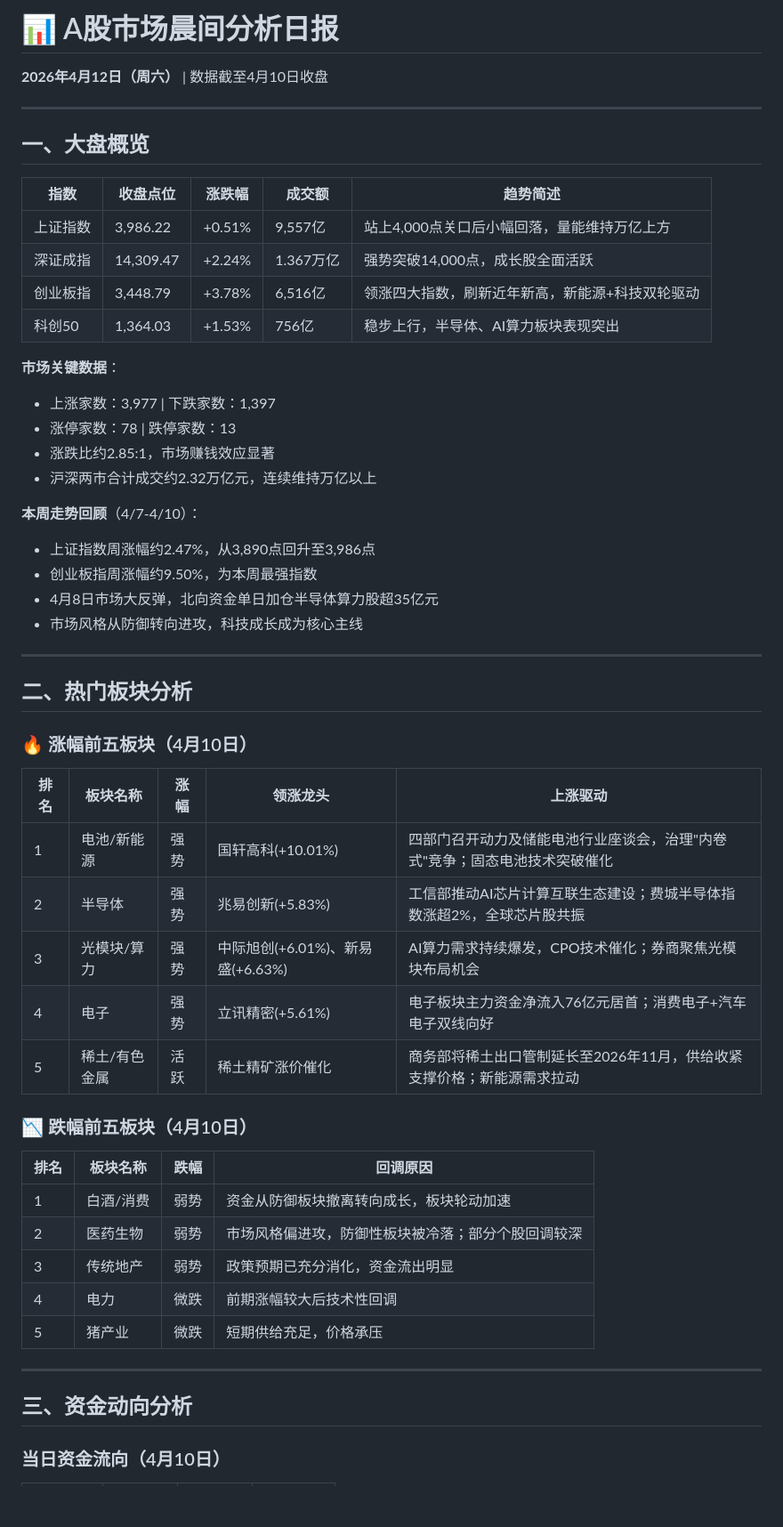
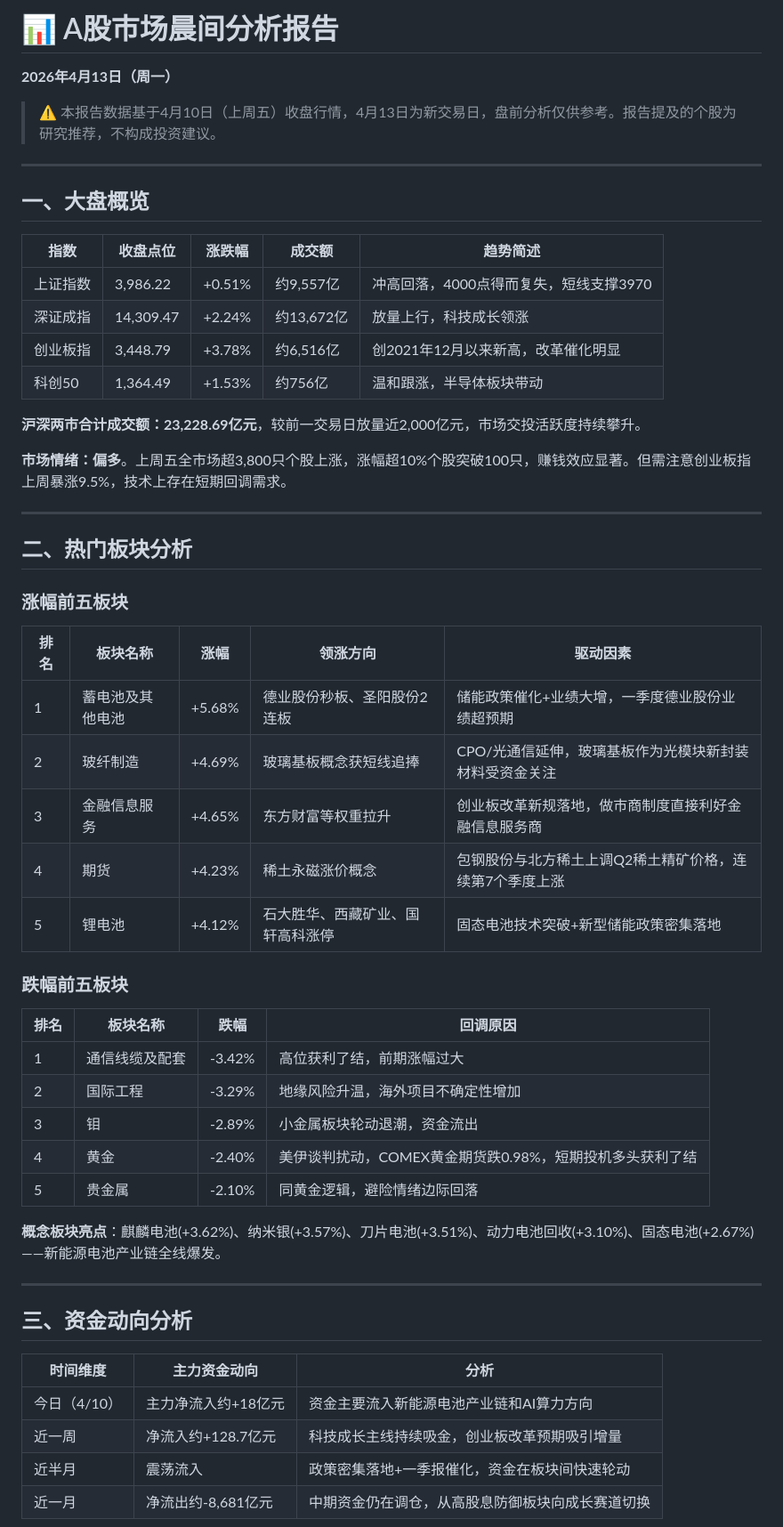
Before and after one commit to wangsyknigh/a-stock-daily-report, a Markdown page: reports/latest.md, the part around one of its changes. Shown at 89% size. GitHub-like rendering; blank space fills up the shorter version.

```diff
--- a/reports/latest.md
+++ b/reports/latest.md
@@ -1,6 +1,8 @@
-# 📊 A股市场晨间分析日报
+# 📊 A股市场晨间分析报告
 
-**2026年4月12日（周六）** | 数据截至4月10日收盘
+**2026年4月13日（周一）**
+
+> ⚠️ 本报告数据基于4月10日（上周五）收盘行情，4月13日为新交易日，盘前分析仅供参考。报告提及的个股为研究推荐，不构成投资建议。
 
 ---
 
@@ -8,50 +10,49 @@
 
 | 指数 | 收盘点位 | 涨跌幅 | 成交额 | 趋势简述 |
 |------|---------|--------|--------|---------|
-| 上证指数 | 3,986.22 | +0.51% | 9,557亿 | 站上4,000点关口后小幅回落，量能维持万亿上方 |
-| 深证成指 | 14,309.47 | +2.24% | 1.367万亿 | 强势突破14,000点，成长股全面活跃 |
-| 创业板指 | 3,448.79 | +3.78% | 6,516亿 | 领涨四大指数，刷新近年新高，新能源+科技双轮驱动 |
-| 科创50 | 1,364.03 | +1.53% | 756亿 | 稳步上行，半导体、AI算力板块表现突出 |
+| 上证指数 | 3,986.22 | +0.51% | 约9,557亿 | 冲高回落，4000点得而复失，短线支撑3970 |
+| 深证成指 | 14,309.47 | +2.24% | 约13,672亿 | 放量上行，科技成长领涨 |
+| 创业板指 | 3,448.79 | +3.78% | 约6,516亿 | 创2021年12月以来新高，改革催化明显 |
+| 科创50 | 1,364.49 | +1.53% | 约756亿 | 温和跟涨，半导体板块带动 |
 
-**市场关键数据**：
-- 上涨家数：3,977 | 下跌家数：1,397
-- 涨停家数：78 | 跌停家数：13
-- 涨跌比约2.85:1，市场赚钱效应显著
-- 沪深两市合计成交约2.32万亿元，连续维持万亿以上
+**沪深两市合计成交额：23,228.69亿元**，较前一交易日放量近2,000亿元，市场交投活跃度持续攀升。
 
-**本周走势回顾**（4/7-4/10）：
-- 上证指数周涨幅约2.47%，从3,890点回升至3,986点
-- 创业板指周涨幅约9.50%，为本周最强指数
-- 4月8日市场大反弹，北向资金单日加仓半导体算力股超35亿元
-- 市场风格从防御转向进攻，科技成长成为核心主线
+**市场情绪：偏多**。上周五全市场超3,800只个股上涨，涨幅超10%个股突破100只，赚钱效应显著。但需注意创业板指上周暴涨9.5%，技术上存在短期回调需求。
 
 ---
 
 ## 二、热门板块分析
 
-### 🔥 涨幅前五板块（4月10日）
+### 涨幅前五板块
 
-| 排名 | 板块名称 | 涨幅 | 领涨龙头 | 上涨驱动 |
+| 排名 | 板块名称 | 涨幅 | 领涨方向 | 驱动因素 |
 |------|---------|------|---------|---------|
-| 1 | 电池/新能源 | 强势 | 国轩高科(+10.01%) | 四部门召开动力及储能电池行业座谈会，治理"内卷式"竞争；固态电池技术突破催化 |
-| 2 | 半导体 | 强势 | 兆易创新(+5.83%) | 工信部推动AI芯片计算互联生态建设；费城半导体指数涨超2%，全球芯片股共振 |
-| 3 | 光模块/算力 | 强势 | 中际旭创(+6.01%)、新易盛(+6.63%) | AI算力需求持续爆发，CPO技术催化；券商聚焦光模块布局机会 |
-| 4 | 电子 | 强势 | 立讯精密(+5.61%) | 电子板块主力资金净流入76亿元居首；消费电子+汽车电子双线向好 |
-| 5 | 稀土/有色金属 | 活跃 | 稀土精矿涨价催化 | 商务部将稀土出口管制延长至2026年11月，供给收紧支撑价格；新能源需求拉动 |
+| 1 | 蓄电池及其他电池 | +5.68% | 德业股份秒板、圣阳股份2连板 | 储能政策催化+业绩大增，一季度德业股份业绩超预期 |
+| 2 | 玻纤制造 | +4.69% | 玻璃基板概念获短线追捧 | CPO/光通信延伸，玻璃基板作为光模块新封装材料受资金关注 |
+| 3 | 金融信息服务 | +4.65% | 东方财富等权重拉升 | 创业板改革新规落地，做市商制度直接利好金融信息服务商 |
+| 4 | 期货 | +4.23% | 稀土永磁涨价概念 | 包钢股份与北方稀土上调Q2稀土精矿价格，连续第7个季度上涨 |
+| 5 | 锂电池 | +4.12% | 石大胜华、西藏矿业、国轩高科涨停 | 固态电池技术突破+新型储能政策密集落地 |
 
-### 📉 跌幅前五板块（4月10日）
+### 跌幅前五板块
 
 | 排名 | 板块名称 | 跌幅 | 回调原因 |
 |------|---------|------|---------|
-| 1 | 白酒/消费 | 弱势 | 资金从防御板块撤离转向成长，板块轮动加速 |
-| 2 | 医药生物 | 弱势 | 市场风格偏进攻，防御性板块被冷落；部分个股回调较深 |
-| 3 | 传统地产 | 弱势 | 政策预期已充分消化，资金流出明显 |
-| 4 | 电力 | 微跌 | 前期涨幅较大后技术性回调 |
-| 5 | 猪产业 | 微跌 | 短期供给充足，价格承压 |
+| 1 | 通信线缆及配套 | -3.42% | 高位获利了结，前期涨幅过大 |
+| 2 | 国际工程 | -3.29% | 地缘风险升温，海外项目不确定性增加 |
+| 3 | 钼 | -2.89% | 小金属板块轮动退潮，资金流出 |
+| 4 | 黄金 | -2.40% | 美伊谈判扰动，COMEX黄金期货跌0.98%，短期投机多头获利了结 |
+| 5 | 贵金属 | -2.10% | 同黄金逻辑，避险情绪边际回落 |
+
+**概念板块亮点**：麒麟电池(+3.62%)、纳米银(+3.57%)、刀片电池(+3.51%)、动力电池回收(+3.10%)、固态电池(+2.67%)——新能源电池产业链全线爆发。
 
 ---
 
 ## 三、资金动向分析
 
-### 当日资金流向（4月10日）
+| 时间维度 | 主力资金动向 | 分析 |
+|---------|------------|------|
+| 今日（4/10） | 主力净流入约+18亿元 | 资金主要流入新能源电池产业链和AI算力方向 |
+| 近一周 | 净流入约+128.7亿元 | 科技成长主线持续吸金，创业板改革预期吸引增量 |
+| 近半月 | 震荡流入 | 政策密集落地+一季报催化，资金在板块间快速轮动 |
+| 近一月 | 净流出约-8,681亿元 | 中期资金仍在调仓，从高股息防御板块向成长赛道切换 |
 
```
Also changed, not shown: other parts of reports/latest.md (+62 -91 lines).
